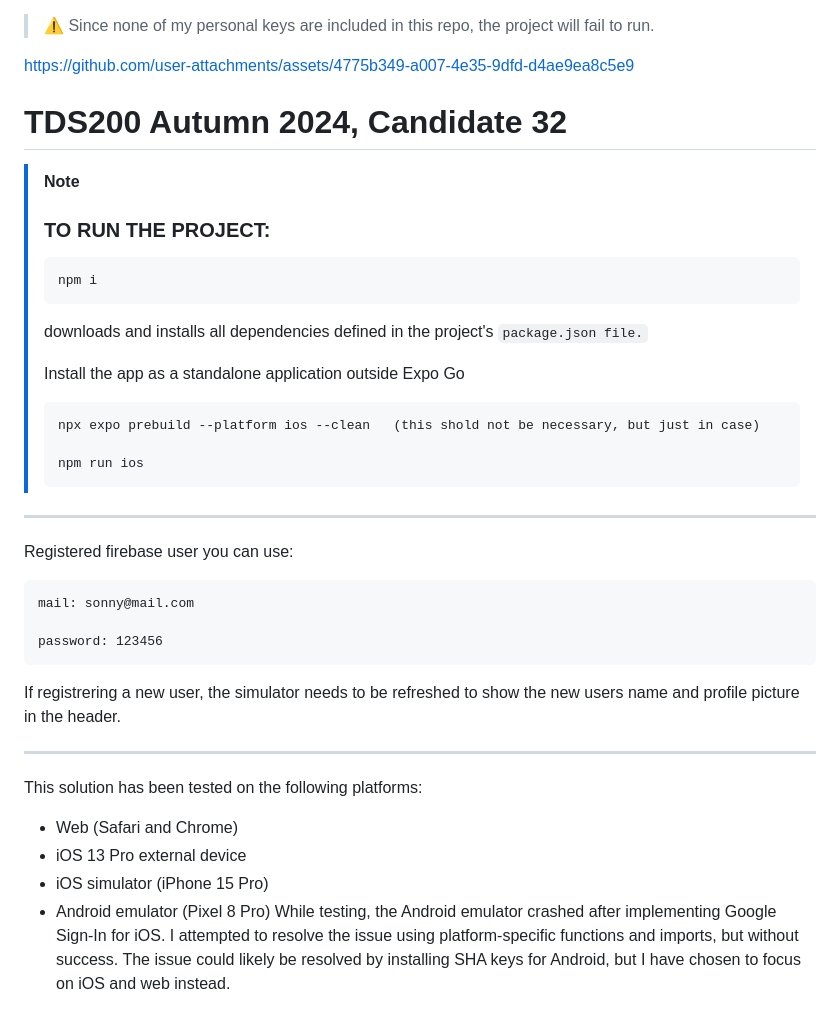
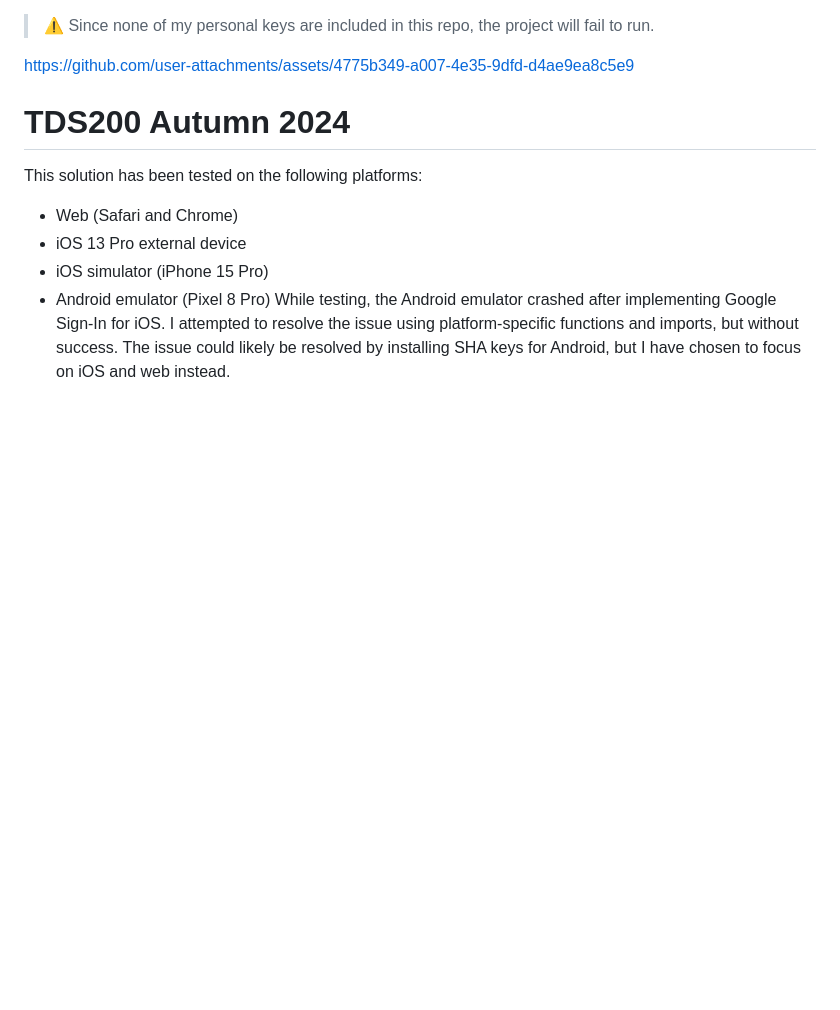
Before and after one commit to kath0809/CrossPlattform-Exam-2024, a Markdown page: README.md, the part around the change. Rendered like a GitHub page; blank space fills up the shorter version.

````diff
--- a/README.md
+++ b/README.md
@@ -4,33 +4,8 @@
 https://github.com/user-attachments/assets/4775b349-a007-4e35-9dfd-d4ae9ea8c5e9
 
 
+# TDS200 Autumn 2024
 
-# TDS200 Autumn 2024, Candidate 32
-
-> [!NOTE]
-> ### TO RUN THE PROJECT:
-> ```
-> npm i
-> ```
-> downloads and installs all dependencies defined in the project's ``` package.json file. ```
->
-> Install the app as a standalone application outside Expo Go
-> ```
-> npx expo prebuild --platform ios --clean   (this shold not be necessary, but just in case)
->
-> npm run ios
-> ```
----
-
-Registered firebase user you can use:
-```
-mail: sonny@mail.com
-
-password: 123456
-```
-If registrering a new user, the simulator needs to be refreshed to show the new users name and profile picture in the header.
-
----
 This solution has been tested on the following platforms:
 - Web (Safari and Chrome)
 - iOS 13 Pro external device
````
